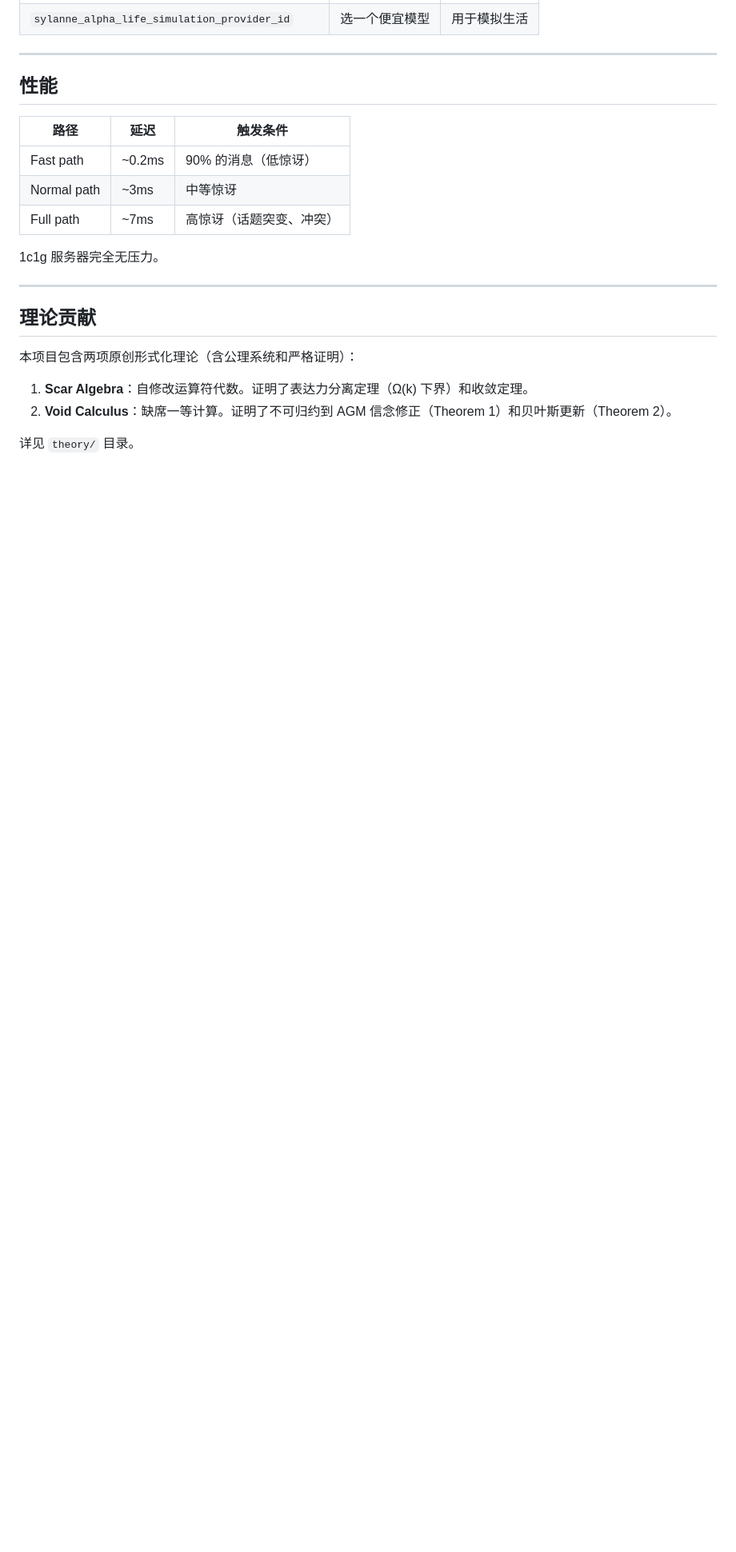
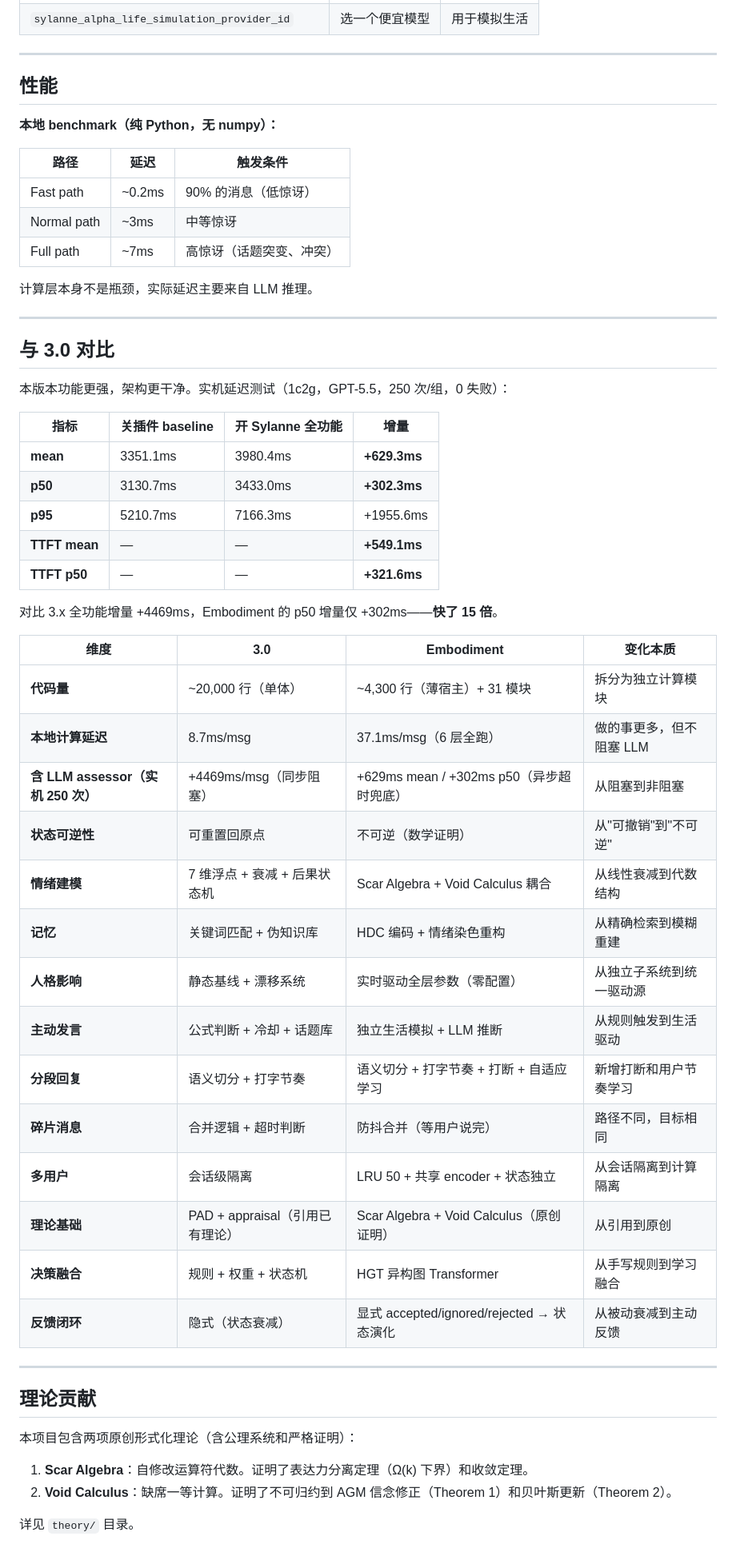
Before and after one commit to Ayleovelle/astrbot_plugin_sylanne, a Markdown page: README.md, the part around one of its changes. Shown at 80% size. Rendered like a GitHub page; blank space fills up the shorter version.

Commit message:
docs: 公平重写 3.0 vs Embodiment 对比表
- 3.0 的分段回复本来就是语义切分，不是"固定切分"
- 3.0 的碎片消息有合并逻辑，不是"逐条处理"
- 3.0 有会话级隔离，不是"无隔离"
- 3.0 有隐式反馈闭环（状态衰减），不是"无"
- 新增"变化本质"列，说明两代之间的真正区别
- Embodiment 分段新增"自适应学习"标注

```diff
--- a/README.md
+++ b/README.md
@@ -246,13 +249,48 @@ LLM 返回：{"activity": "在阳台看云", "wants_to_share": true, ...}
 
 ## 性能
 
+**本地 benchmark（纯 Python，无 numpy）：**
+
 | 路径 | 延迟 | 触发条件 |
 | --- | --- | --- |
 | Fast path | ~0.2ms | 90% 的消息（低惊讶） |
 | Normal path | ~3ms | 中等惊讶 |
 | Full path | ~7ms | 高惊讶（话题突变、冲突） |
 
-1c1g 服务器完全无压力。
+计算层本身不是瓶颈，实际延迟主要来自 LLM 推理。
+
+---
+
+## 与 3.0 对比
+
+本版本功能更强，架构更干净。实机延迟测试（1c2g，GPT-5.5，250 次/组，0 失败）：
+
+| 指标 | 关插件 baseline | 开 Sylanne 全功能 | 增量 |
+| --- | --- | --- | --- |
+| **mean** | 3351.1ms | 3980.4ms | **+629.3ms** |
+| **p50** | 3130.7ms | 3433.0ms | **+302.3ms** |
+| **p95** | 5210.7ms | 7166.3ms | +1955.6ms |
+| **TTFT mean** | — | — | **+549.1ms** |
+| **TTFT p50** | — | — | **+321.6ms** |
+
+对比 3.x 全功能增量 +4469ms，Embodiment 的 p50 增量仅 +302ms——**快了 15 倍**。
+
+| 维度 | 3.0 | Embodiment | 变化本质 |
+| --- | --- | --- | --- |
+| **代码量** | ~20,000 行（单体） | ~4,300 行（薄宿主）+ 31 模块 | 拆分为独立计算模块 |
+| **本地计算延迟** | 8.7ms/msg | 37.1ms/msg（6 层全跑） | 做的事更多，但不阻塞 LLM |
+| **含 LLM assessor（实机 250 次）** | +4469ms/msg（同步阻塞） | +629ms mean / +302ms p50（异步超时兜底） | 从阻塞到非阻塞 |
+| **状态可逆性** | 可重置回原点 | 不可逆（数学证明） | 从"可撤销"到"不可逆" |
+| **情绪建模** | 7 维浮点 + 衰减 + 后果状态机 | Scar Algebra + Void Calculus 耦合 | 从线性衰减到代数结构 |
+| **记忆** | 关键词匹配 + 伪知识库 | HDC 编码 + 情绪染色重构 | 从精确检索到模糊重建 |
+| **人格影响** | 静态基线 + 漂移系统 | 实时驱动全层参数（零配置） | 从独立子系统到统一驱动源 |
+| **主动发言** | 公式判断 + 冷却 + 话题库 | 独立生活模拟 + LLM 推断 | 从规则触发到生活驱动 |
+| **分段回复** | 语义切分 + 打字节奏 | 语义切分 + 打字节奏 + 打断 + 自适应学习 | 新增打断和用户节奏学习 |
+| **碎片消息** | 合并逻辑 + 超时判断 | 防抖合并（等用户说完） | 路径不同，目标相同 |
+| **多用户** | 会话级隔离 | LRU 50 + 共享 encoder + 状态独立 | 从会话隔离到计算隔离 |
+| **理论基础** | PAD + appraisal（引用已有理论） | Scar Algebra + Void Calculus（原创证明） | 从引用到原创 |
+| **决策融合** | 规则 + 权重 + 状态机 | HGT 异构图 Transformer | 从手写规则到学习融合 |
+| **反馈闭环** | 隐式（状态衰减） | 显式 accepted/ignored/rejected → 状态演化 | 从被动衰减到主动反馈 |
 
 ---
 
```
Also changed, not shown: other parts of README.md (+172 -114 lines).
